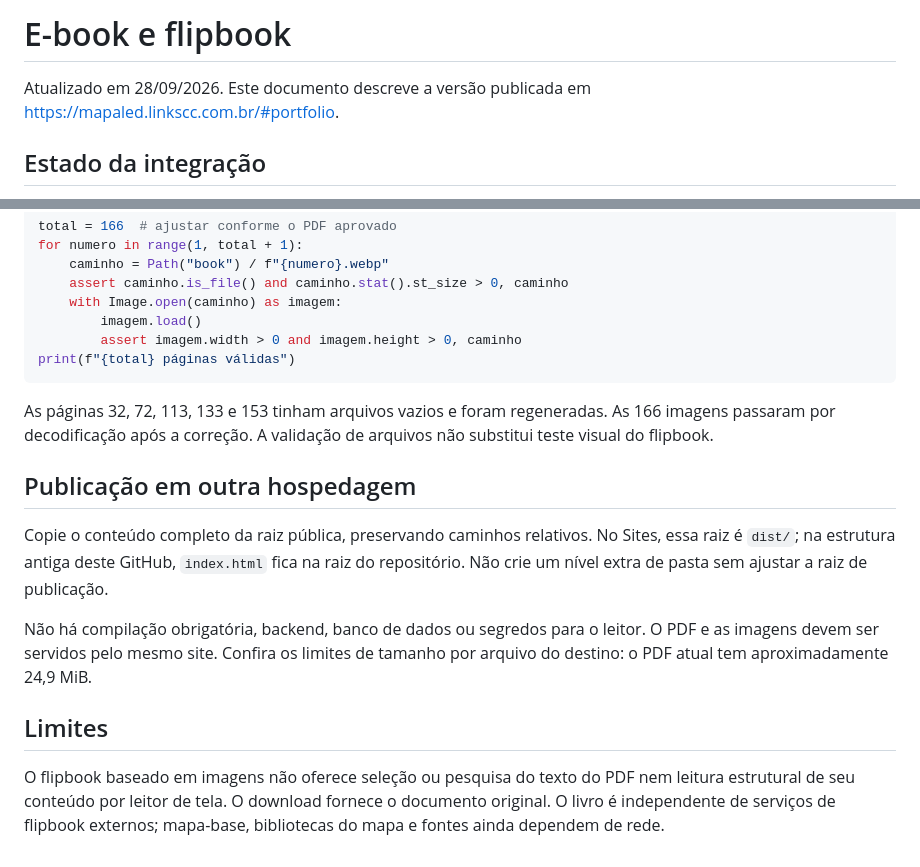
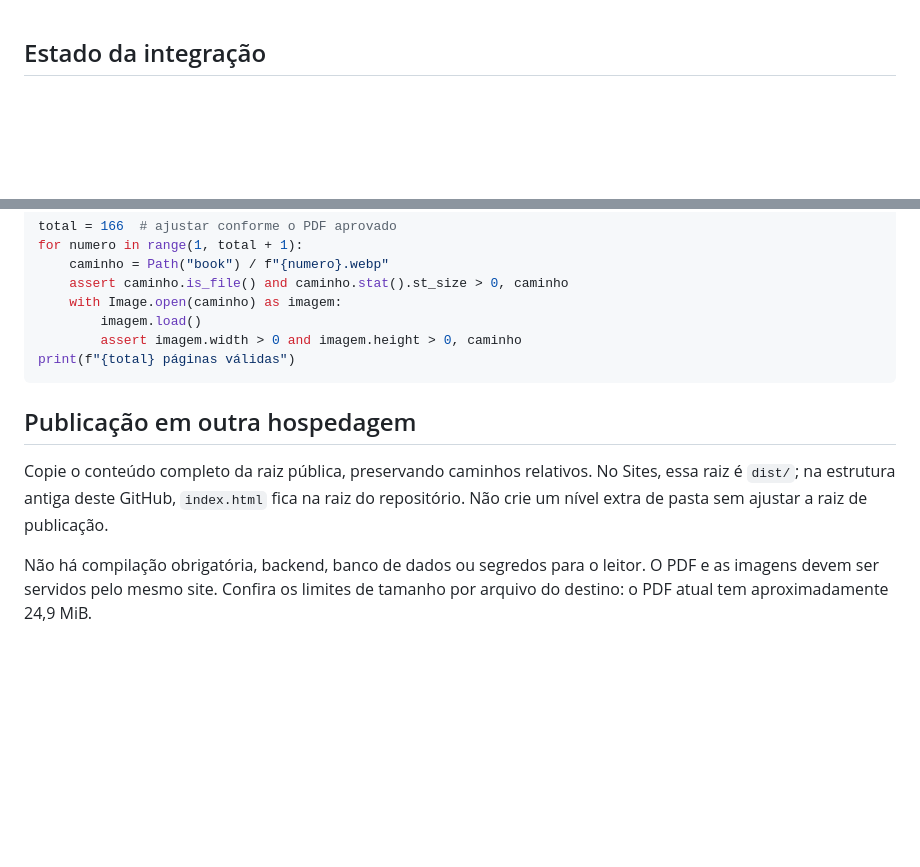
Before and after one commit to ConfusoesCriativas/mapa-interativo-comunidade-led, a Markdown page: docs/EBOOK-E-FLIPBOOK.md, 2 parts joined by grey strips. GitHub-like rendering; blank space fills up the shorter version.

Commit message:
Update E-book e Flipbook documentation
Removed outdated information about empty files and validation tests.

````diff
--- a/docs/EBOOK-E-FLIPBOOK.md
+++ b/docs/EBOOK-E-FLIPBOOK.md
@@ -1,6 +1,3 @@
-# E-book e flipbook
-Atualizado em 28/09/2026. Este documento descreve a versão publicada em https://mapaled.linkscc.com.br/#portfolio.
-
 ## Estado da integração
 A publicação atual usa Sites. Na conferência desta atualização documental, o GitHub ainda continha a versão anterior do mapa, sem as pastas `assets/`, `book/` e `vendor/`. Publicar esta documentação não sincroniza os arquivos do site nem adiciona o e-book ao deploy deste repositório.
 
@@ -63,12 +60,7 @@ for numero in range(1, total + 1):
 print(f"{total} páginas válidas")
 ```
 
-As páginas 32, 72, 113, 133 e 153 tinham arquivos vazios e foram regeneradas. As 166 imagens passaram por decodificação após a correção. A validação de arquivos não substitui teste visual do flipbook.
-
 ## Publicação em outra hospedagem
 Copie o conteúdo completo da raiz pública, preservando caminhos relativos. No Sites, essa raiz é `dist/`; na estrutura antiga deste GitHub, `index.html` fica na raiz do repositório. Não crie um nível extra de pasta sem ajustar a raiz de publicação.
 
 Não há compilação obrigatória, backend, banco de dados ou segredos para o leitor. O PDF e as imagens devem ser servidos pelo mesmo site. Confira os limites de tamanho por arquivo do destino: o PDF atual tem aproximadamente 24,9 MiB.
-
-## Limites
-O flipbook baseado em imagens não oferece seleção ou pesquisa do texto do PDF nem leitura estrutural de seu conteúdo por leitor de tela. O download fornece o documento original. O livro é independente de serviços de flipbook externos; mapa-base, bibliotecas do mapa e fontes ainda dependem de rede.
````
